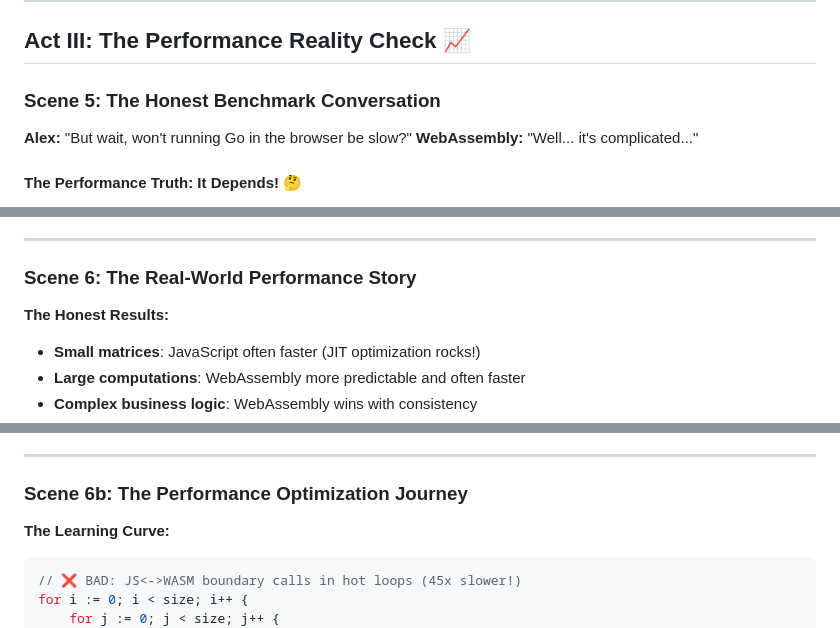
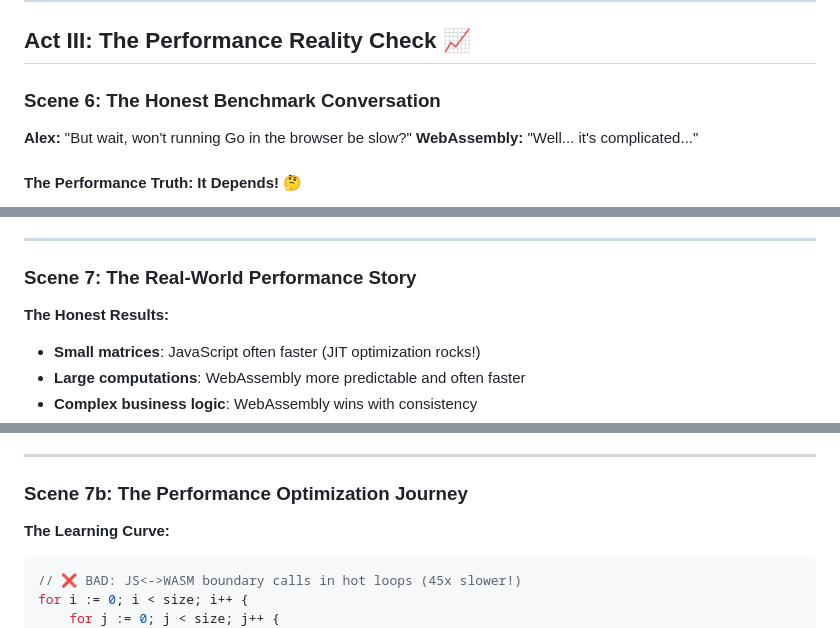
Before and after one commit to dhruvasagar/go-wasm-demo, a Markdown page: PRESENTATION.md, 3 parts joined by grey strips. GitHub-like rendering.

```diff
--- a/PRESENTATION.md
+++ b/PRESENTATION.md
@@ -107,7 +152,7 @@ func ValidateUser(user User) ValidationResult {
 
 ## Act III: The Performance Reality Check 📈
 
-### Scene 5: The Honest Benchmark Conversation
+### Scene 6: The Honest Benchmark Conversation
 
 **Alex:** "But wait, won't running Go in the browser be slow?"
 **WebAssembly:** "Well... it's complicated..."
@@ -132,7 +177,7 @@ func ValidateUser(user User) ValidationResult {
 
 ---
 
-### Scene 6: The Real-World Performance Story
+### Scene 7: The Real-World Performance Story
 
 **The Honest Results:**
 - **Small matrices**: JavaScript often faster (JIT optimization rocks!)
@@ -152,7 +197,7 @@ func ValidateUser(user User) ValidationResult {
 
 ---
 
-### Scene 6b: The Performance Optimization Journey
+### Scene 7b: The Performance Optimization Journey
 
 **The Learning Curve:**
 
```
Also changed, not shown: other parts of PRESENTATION.md (+53 -8 lines).
